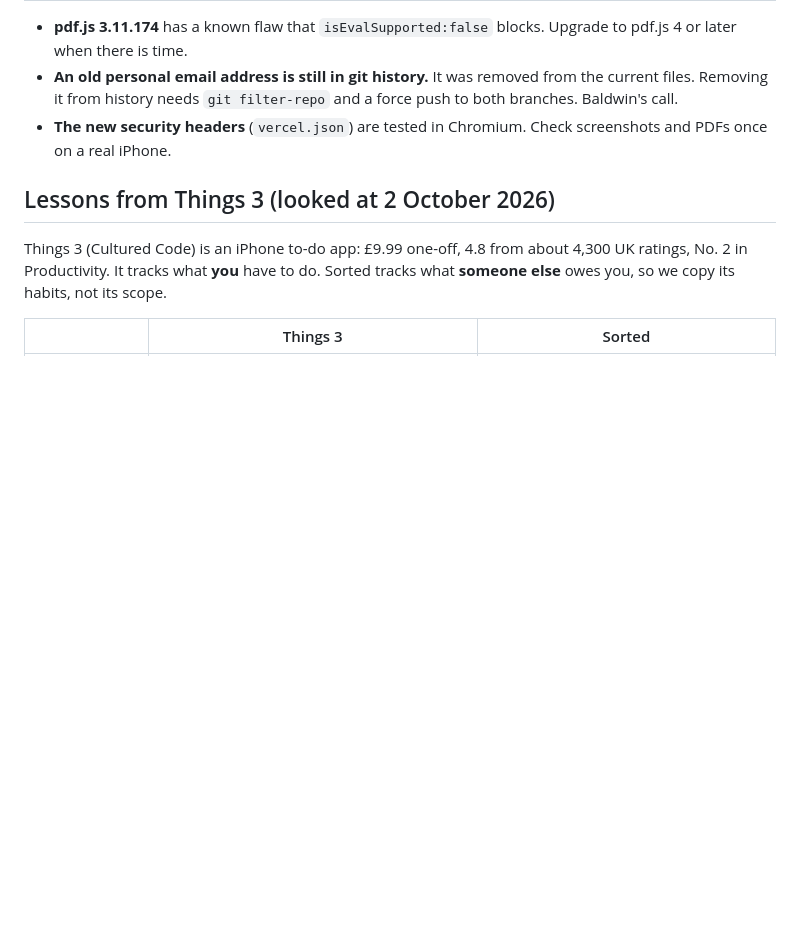
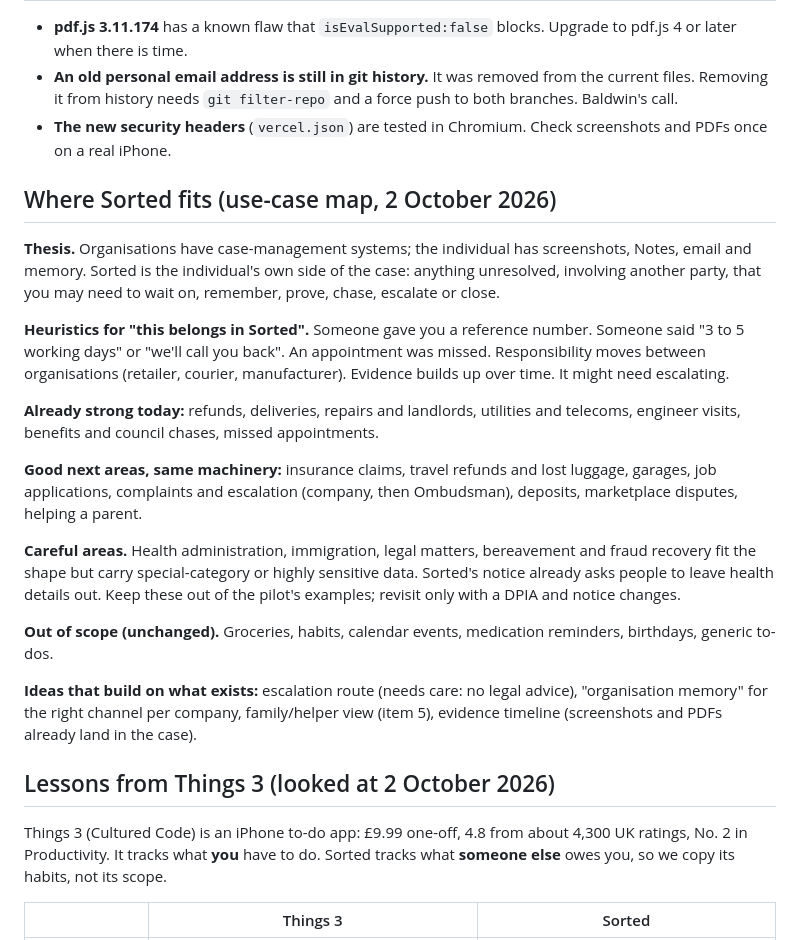
Before and after one commit to okello12/sorted, a Markdown page: docs/LATER.md, the part around the change. Drawn GitHub-style; blank space fills up the shorter version.

Commit message:
LATER: use-case map, heuristics and careful areas
Co-Authored-By: Claude Opus 5.5 <noreply@anthropic.com>
Claude-Session: https://claude.ai/code/session_01Ai3ScmaQjWrppviYLHRken

```diff
--- a/docs/LATER.md
+++ b/docs/LATER.md
@@ -196,6 +196,31 @@ When it is applied, also:
   history needs `git filter-repo` and a force push to both branches. Baldwin's call.
 - **The new security headers** (`vercel.json`) are tested in Chromium. Check screenshots and PDFs once on a real iPhone.
 
+## Where Sorted fits (use-case map, 2 October 2026)
+
+**Thesis.** Organisations have case-management systems; the individual has screenshots, Notes, email and memory. Sorted is
+the individual's own side of the case: anything unresolved, involving another party, that you may need to wait on,
+remember, prove, chase, escalate or close.
+
+**Heuristics for "this belongs in Sorted".** Someone gave you a reference number. Someone said "3 to 5 working days" or
+"we'll call you back". An appointment was missed. Responsibility moves between organisations (retailer, courier,
+manufacturer). Evidence builds up over time. It might need escalating.
+
+**Already strong today:** refunds, deliveries, repairs and landlords, utilities and telecoms, engineer visits,
+benefits and council chases, missed appointments.
+
+**Good next areas, same machinery:** insurance claims, travel refunds and lost luggage, garages, job applications,
+complaints and escalation (company, then Ombudsman), deposits, marketplace disputes, helping a parent.
+
+**Careful areas.** Health administration, immigration, legal matters, bereavement and fraud recovery fit the shape but
+carry special-category or highly sensitive data. Sorted's notice already asks people to leave health details out.
+Keep these out of the pilot's examples; revisit only with a DPIA and notice changes.
+
+**Out of scope (unchanged).** Groceries, habits, calendar events, medication reminders, birthdays, generic to-dos.
+
+**Ideas that build on what exists:** escalation route (needs care: no legal advice), "organisation memory" for the
+right channel per company, family/helper view (item 5), evidence timeline (screenshots and PDFs already land in the case).
+
 ## Lessons from Things 3 (looked at 2 October 2026)
 
 Things 3 (Cultured Code) is an iPhone to-do app: £9.99 one-off, 4.8 from about 4,300 UK ratings, No. 2 in Productivity.
```
